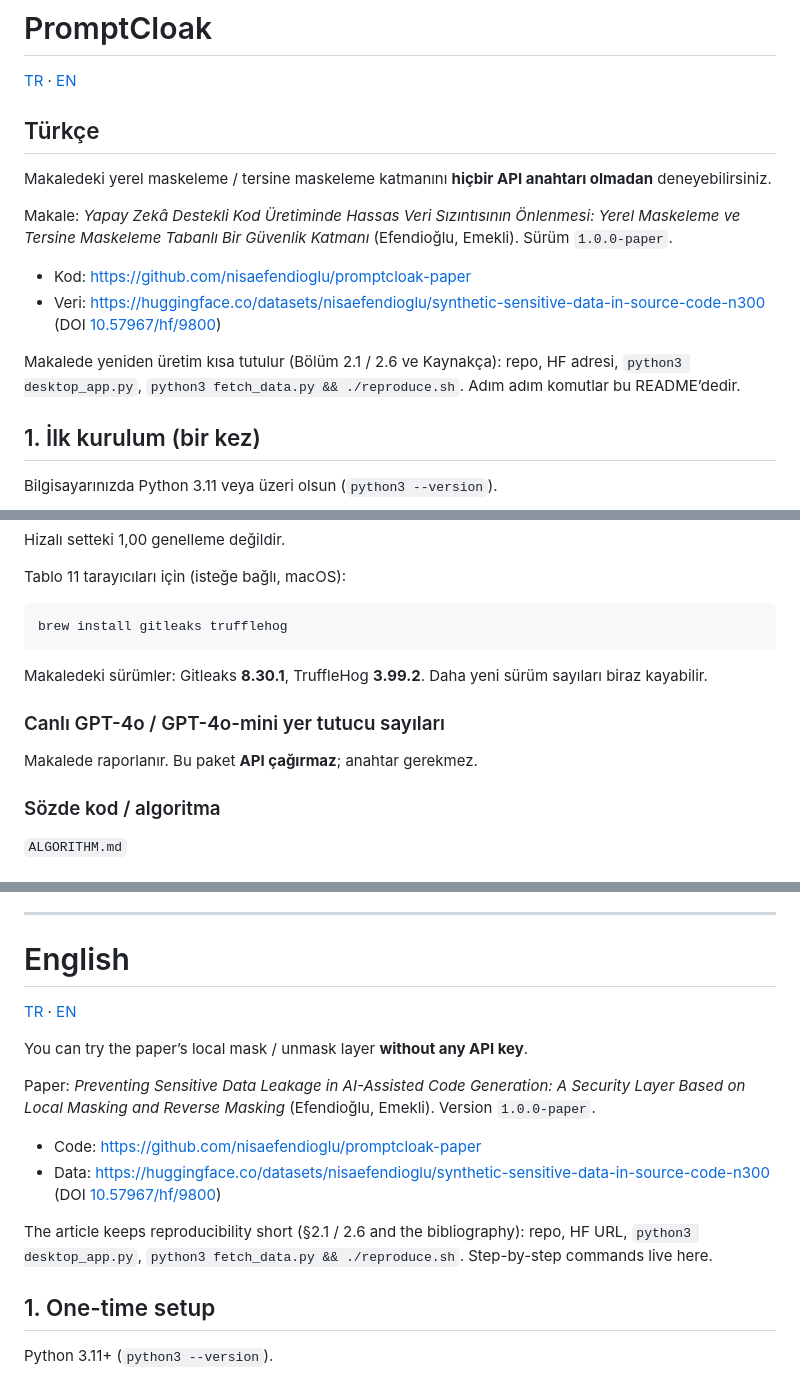
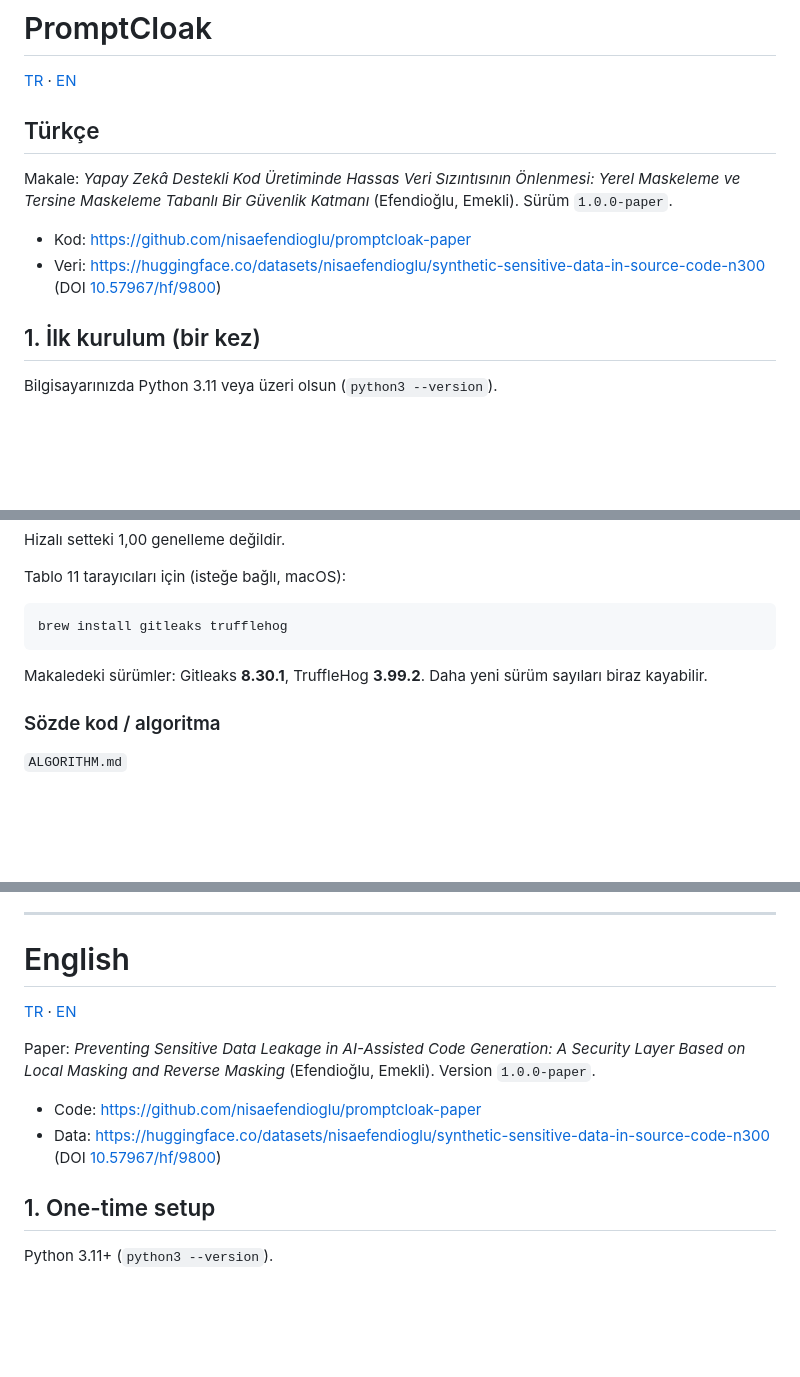
Before and after one commit to nisaefendioglu/promptcloak-paper, a Markdown page: README.md, 3 parts joined by grey strips. Rendered like a GitHub page; blank space fills up the shorter version.

Commit message:
Drop the README asides that are not run instructions.

```diff
--- a/README.md
+++ b/README.md
@@ -4,14 +4,10 @@
 
 <h2 id="tr">Türkçe</h2>
 
-Makaledeki yerel maskeleme / tersine maskeleme katmanını **hiçbir API anahtarı olmadan** deneyebilirsiniz.
-
 Makale: *Yapay Zekâ Destekli Kod Üretiminde Hassas Veri Sızıntısının Önlenmesi: Yerel Maskeleme ve Tersine Maskeleme Tabanlı Bir Güvenlik Katmanı* (Efendioğlu, Emekli). Sürüm `1.0.0-paper`.
 
 - Kod: https://github.com/nisaefendioglu/promptcloak-paper
 - Veri: https://huggingface.co/datasets/nisaefendioglu/synthetic-sensitive-data-in-source-code-n300 (DOI [10.57967/hf/9800](https://doi.org/10.57967/hf/9800))
-
-Makalede yeniden üretim kısa tutulur (Bölüm 2.1 / 2.6 ve Kaynakça): repo, HF adresi, `python3 desktop_app.py`, `python3 fetch_data.py && ./reproduce.sh`. Adım adım komutlar bu README’dedir.
 
 ## 1. İlk kurulum (bir kez)
 
@@ -97,10 +93,6 @@ brew install gitleaks trufflehog
 
 Makaledeki sürümler: Gitleaks **8.30.1**, TruffleHog **3.99.2**. Daha yeni sürüm sayıları biraz kayabilir.
 
-### Canlı GPT-4o / GPT-4o-mini yer tutucu sayıları
-
-Makalede raporlanır. Bu paket **API çağırmaz**; anahtar gerekmez.
-
 ### Sözde kod / algoritma
 
 `ALGORITHM.md`
@@ -134,14 +126,10 @@ Kod: Efendioğlu NN., Emekli HB. PromptCloak, 1.0.0-paper. https://github.com/ni
 
 [TR](#tr) · [EN](#en)
 
-You can try the paper’s local mask / unmask layer **without any API key**.
-
 Paper: *Preventing Sensitive Data Leakage in AI-Assisted Code Generation: A Security Layer Based on Local Masking and Reverse Masking* (Efendioğlu, Emekli). Version `1.0.0-paper`.
 
 - Code: https://github.com/nisaefendioglu/promptcloak-paper
 - Data: https://huggingface.co/datasets/nisaefendioglu/synthetic-sensitive-data-in-source-code-n300 (DOI [10.57967/hf/9800](https://doi.org/10.57967/hf/9800))
-
-The article keeps reproducibility short (§2.1 / 2.6 and the bibliography): repo, HF URL, `python3 desktop_app.py`, `python3 fetch_data.py && ./reproduce.sh`. Step-by-step commands live here.
 
 ## 1. One-time setup
 
```
Also changed, not shown: other parts of README.md (+0 -4 lines).
